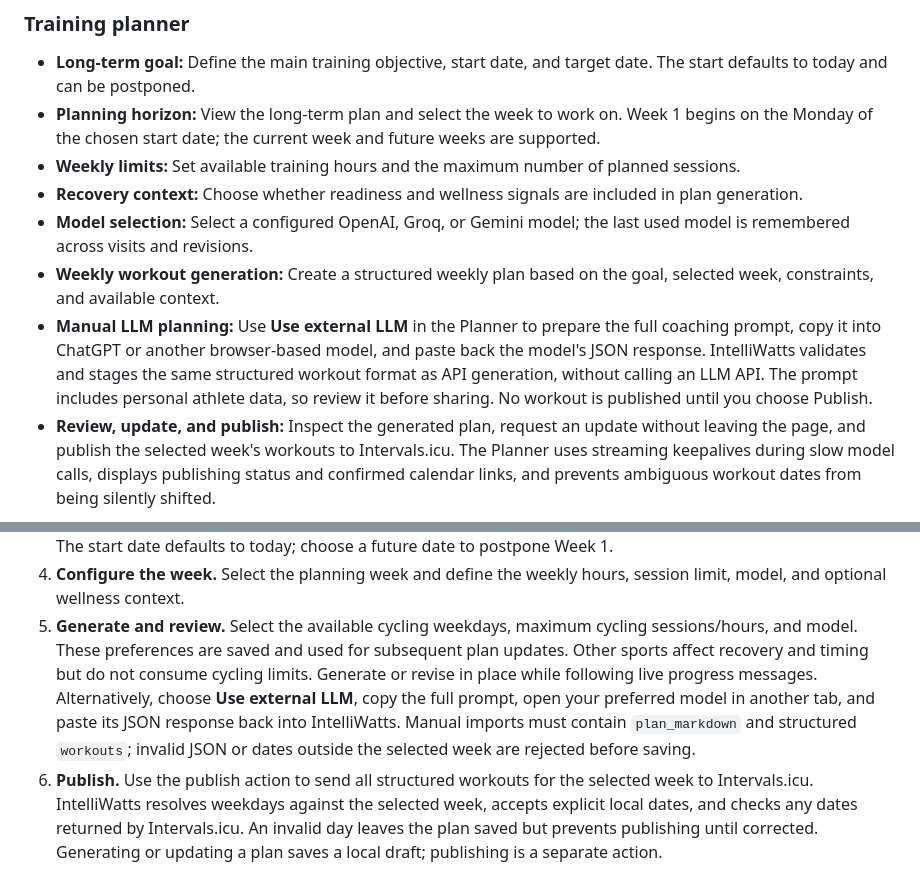
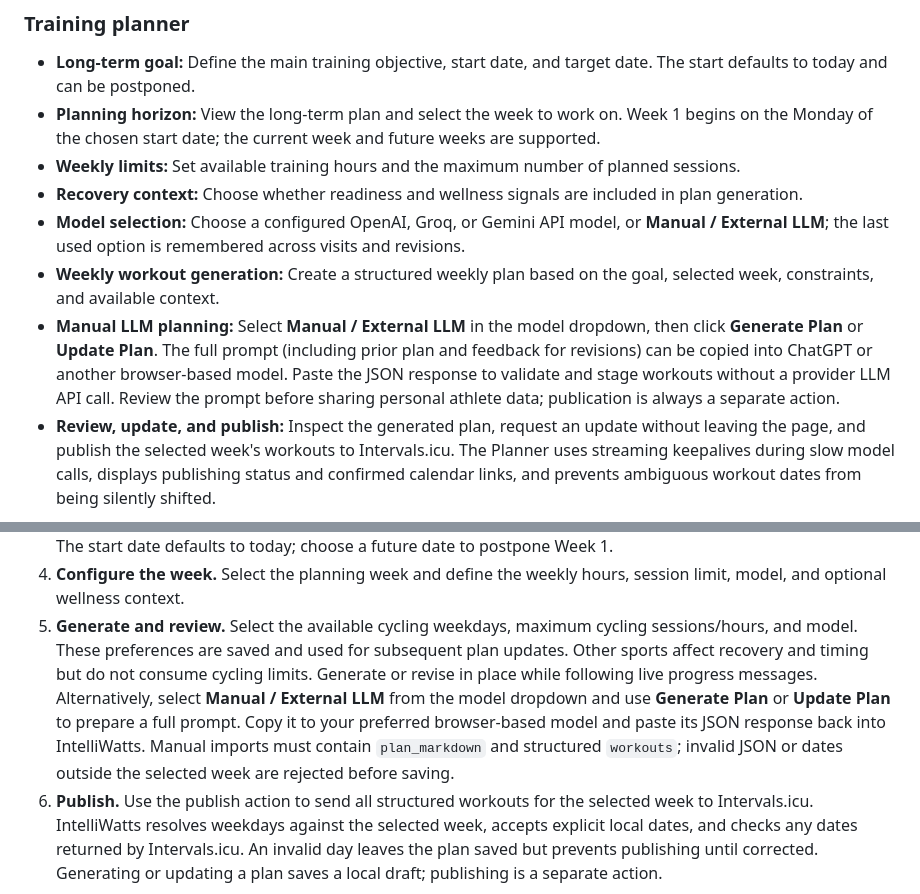
Before and after one commit to matze298/intelliwatts, a Markdown page: README.md, 2 parts joined by grey strips. Drawn GitHub-style.

Commit message:
docs: explain dropdown-based manual generation and revisions

```diff
--- a/README.md
+++ b/README.md
@@ -19,9 +19,9 @@
 - **Planning horizon:** View the long-term plan and select the week to work on. Week 1 begins on the Monday of the chosen start date; the current week and future weeks are supported.
 - **Weekly limits:** Set available training hours and the maximum number of planned sessions.
 - **Recovery context:** Choose whether readiness and wellness signals are included in plan generation.
-- **Model selection:** Select a configured OpenAI, Groq, or Gemini model; the last used model is remembered across visits and revisions.
+- **Model selection:** Choose a configured OpenAI, Groq, or Gemini API model, or **Manual / External LLM**; the last used option is remembered across visits and revisions.
 - **Weekly workout generation:** Create a structured weekly plan based on the goal, selected week, constraints, and available context.
-- **Manual LLM planning:** Use **Use external LLM** in the Planner to prepare the full coaching prompt, copy it into ChatGPT or another browser-based model, and paste back the model\'s JSON response. IntelliWatts validates and stages the same structured workout format as API generation, without calling an LLM API. The prompt includes personal athlete data, so review it before sharing. No workout is published until you choose Publish.
+- **Manual LLM planning:** Select **Manual / External LLM** in the model dropdown, then click **Generate Plan** or **Update Plan**. The full prompt (including prior plan and feedback for revisions) can be copied into ChatGPT or another browser-based model. Paste the JSON response to validate and stage workouts without a provider LLM API call. Review the prompt before sharing personal athlete data; publication is always a separate action.
 - **Review, update, and publish:** Inspect the generated plan, request an update without leaving the page, and publish the selected week's workouts to Intervals.icu. The Planner uses streaming keepalives during slow model calls, displays publishing status and confirmed calendar links, and prevents ambiguous workout dates from being silently shifted.
 
 ### Performance dashboard
@@ -58,7 +58,7 @@ Charts adjust their axis labels, gridlines, legends, and tooltips to remain legi
 3. **Set your goal.** On the Plan page, enter the objective, start date, and target date, then save the long-term goal. The start date defaults to today; choose a future date to postpone Week 1.
 4. **Configure the week.** Select the planning week and define the weekly hours, session limit, model, and optional wellness context.
 5. **Generate and review.** Select the available cycling weekdays, maximum cycling sessions/hours, and model. These preferences are saved and used for subsequent plan updates. Other sports affect recovery and timing but do not consume cycling limits. Generate or revise in place while following live progress messages.
-   Alternatively, choose **Use external LLM**, copy the full prompt, open your preferred model in another tab, and paste its JSON response back into IntelliWatts. Manual imports must contain `plan_markdown` and structured `workouts`; invalid JSON or dates outside the selected week are rejected before saving.
+   Alternatively, select **Manual / External LLM** from the model dropdown and use **Generate Plan** or **Update Plan** to prepare a full prompt. Copy it to your preferred browser-based model and paste its JSON response back into IntelliWatts. Manual imports must contain `plan_markdown` and structured `workouts`; invalid JSON or dates outside the selected week are rejected before saving.
 6. **Publish.** Use the publish action to send all structured workouts for the selected week to Intervals.icu. IntelliWatts resolves weekdays against the selected week, accepts explicit local dates, and checks any dates returned by Intervals.icu. An invalid day leaves the plan saved but prevents publishing until corrected. Generating or updating a plan saves a local draft; publishing is a separate action.
 
 The Planner, Dashboard, and Settings are available from the main navigation. On smaller screens the navigation moves into the page header.
```
